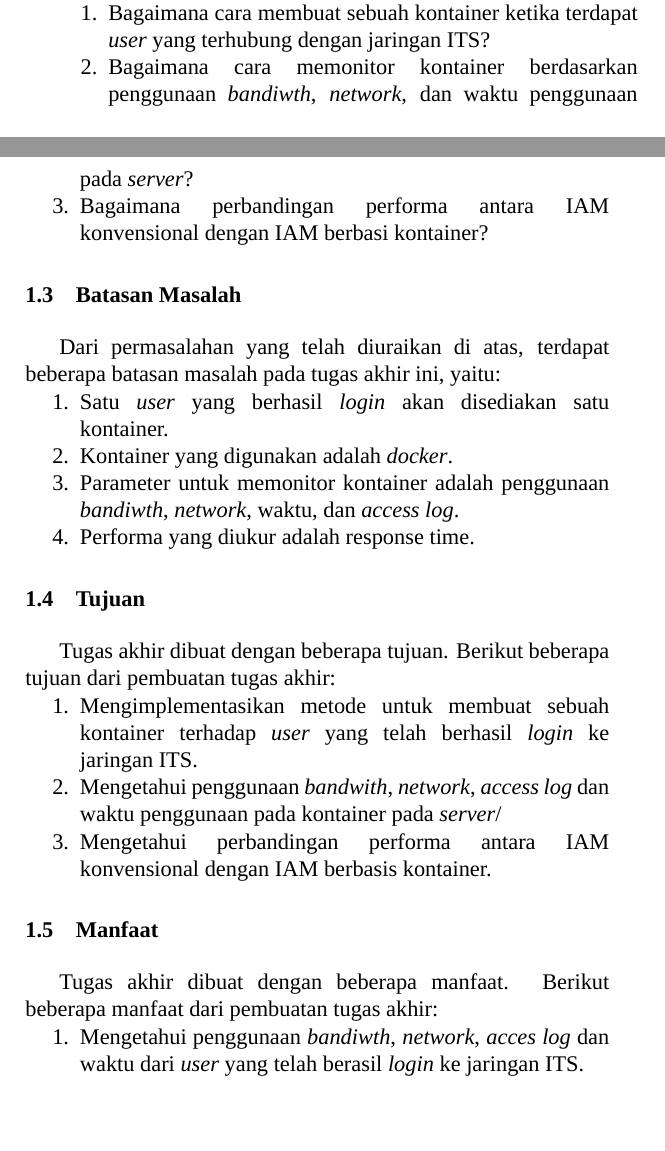
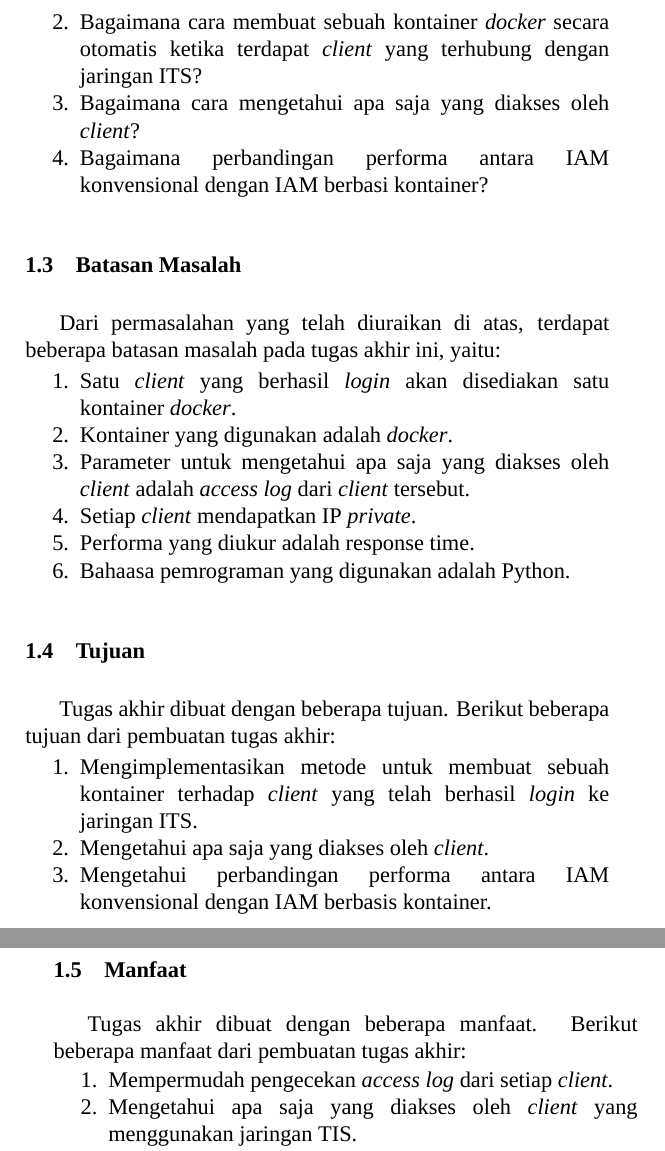
Before and after one commit to fourirakbar/buku-ta-oing, a LaTeX thesis (main.tex, which reads Bab1-Pendahuluan.tex): two parts of pages 25 and 26 of 101 before the commit and two parts of pages 26 and 27 of 101 after it, joined at a grey line, cut at the place of the change, the shorter picture padded with empty space. Compiled offline with XeLaTeX; a missing font is replaced by an installed copy or a similar font.

Commit message:
udpate bab 1

```diff
--- a/Bab1-Pendahuluan.tex
+++ b/Bab1-Pendahuluan.tex
@@ -8,31 +8,35 @@
 \section{Rumusan Masalah}
 	Berikut beberapa hal yang menjadi rumusan masalah dalam tugas akhir ini:
 	\begin{enumerate}
-	 \item Bagaimana cara membuat sebuah kontainer ketika terdapat \textit{user} yang terhubung dengan jaringan ITS?
-	 \item Bagaimana cara memonitor kontainer berdasarkan penggunaan \textit{bandiwth}, \textit{network}, dan waktu penggunaan pada \textit{server}?
+	 \item Bagaimana cara mengarahkan \textit{traffic} dari \textit{client} ke halaman \textit{login}?
+	 \item Bagaimana cara membuat sebuah kontainer \textit{docker} secara otomatis ketika terdapat \textit{client} yang terhubung dengan jaringan ITS?
+	 \item Bagaimana cara mengetahui apa saja yang diakses oleh \textit{client}?
 	 \item Bagaimana perbandingan performa antara IAM konvensional dengan IAM berbasi kontainer?
 	\end{enumerate}
 
 	\section{Batasan Masalah}
 	 Dari permasalahan yang telah diuraikan di atas, terdapat beberapa batasan masalah pada tugas akhir ini, yaitu:
 	\begin{enumerate}
-     \item Satu \textit{user} yang berhasil \textit{login} akan disediakan satu kontainer.
+     \item Satu \textit{client} yang berhasil \textit{login} akan disediakan satu kontainer \textit{docker}.
      \item Kontainer yang digunakan adalah \textit{docker}.
-     \item Parameter untuk memonitor kontainer adalah penggunaan \textit{bandiwth}, \textit{network}, waktu, dan \textit{access log}.
+	 \item Parameter untuk mengetahui apa saja yang diakses oleh \textit{client} adalah \textit{access log} dari \textit{client} tersebut.
+	 \item Setiap \textit{client} mendapatkan IP \textit{private}.
      \item Performa yang diukur adalah response time.
+     \item Bahaasa pemrograman yang digunakan adalah Python.
 	\end{enumerate}
 
    \section{Tujuan}
 	Tugas akhir dibuat dengan beberapa tujuan. Berikut beberapa tujuan dari pembuatan tugas akhir:
 	\begin{enumerate}
-	 \item Mengimplementasikan metode untuk membuat sebuah kontainer terhadap \textit{user} yang telah berhasil \textit{login} ke jaringan ITS.
-	 \item Mengetahui penggunaan \textit{bandwith}, \textit{network}, \textit{access log} dan waktu penggunaan pada kontainer pada \textit{server}/
+	 \item Mengimplementasikan metode untuk membuat sebuah kontainer terhadap \textit{client} yang telah berhasil \textit{login} ke jaringan ITS.
+	 \item Mengetahui apa saja yang diakses oleh \textit{client}.
 	 \item Mengetahui perbandingan performa antara IAM konvensional dengan IAM berbasis kontainer.
 	\end{enumerate}
 
      \section{Manfaat}
 	 Tugas akhir dibuat dengan beberapa manfaat. Berikut beberapa manfaat dari pembuatan tugas akhir:
 	 \begin{enumerate}
-	  \item Mengetahui penggunaan \textit{bandiwth}, \textit{network}, \textit{acces log} dan waktu dari \textit{user} yang telah berasil \textit{login} ke jaringan ITS.
-	  \item Meringankan beban dari penggunaan \textit{server} di ITS karena penggunaan kontainer lebih ringan.
+	  \item Mempermudah pengecekan \textit{access log} dari setiap \textit{client}.
+	  \item Mengetahui apa saja yang diakses oleh \textit{client} yang menggunakan jaringan TIS.
+	  \item Meringankan beban dari penggunaan \textit{server} di ITS karena penggunaan kontainer \textit{docker} lebih ringan.
 	 \end{enumerate}
```
Also changed, not shown: Bab1-Pendahuluan.tex (4 more changed lines), 10 other files.
